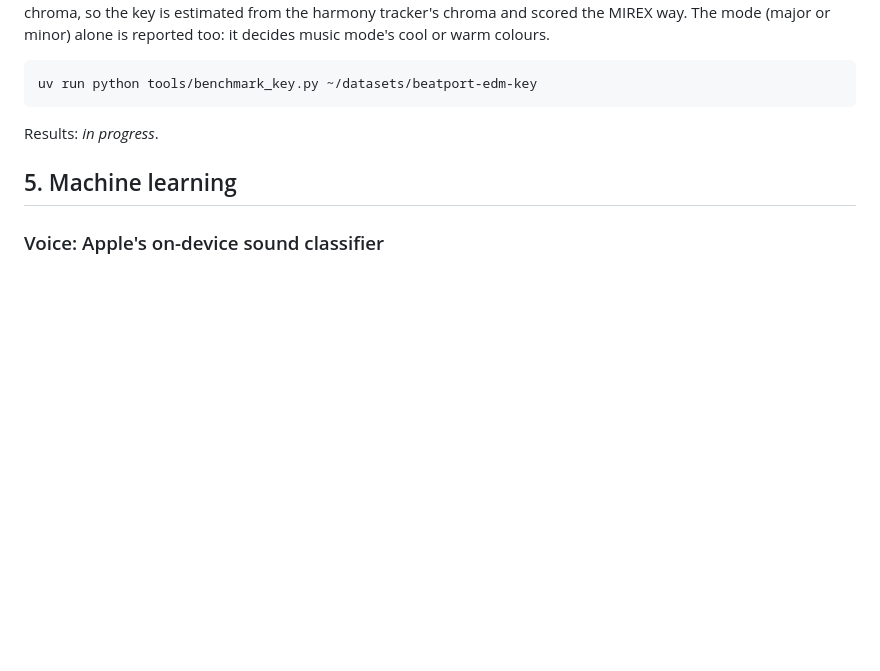
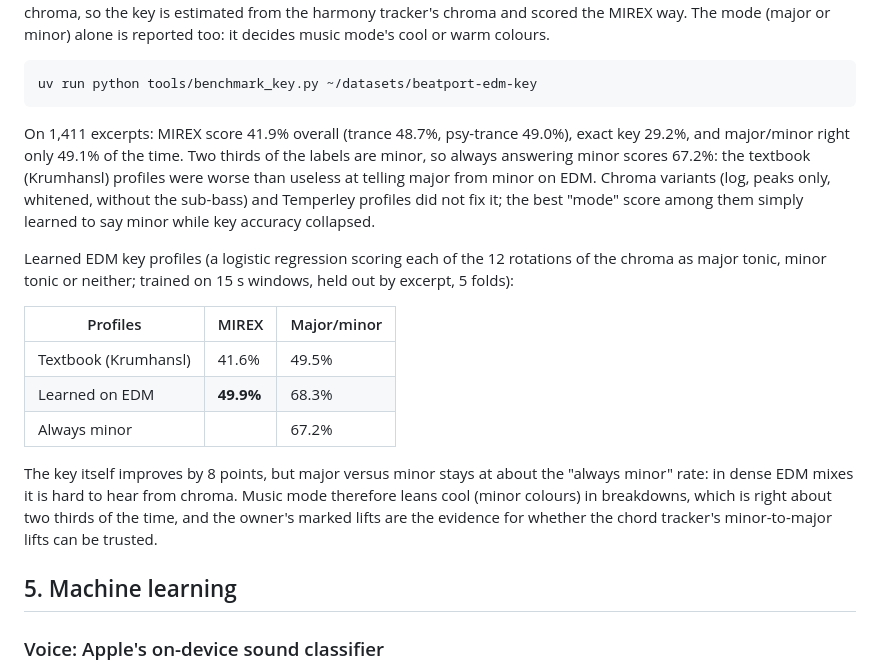
Before and after one commit to jtannahill/amaran-mcp, a Markdown page: docs/research.md, the part around the change. Rendered like a GitHub page; blank space fills up the shorter version.

Commit message:
Research write-up: key benchmark and learned EDM key profiles
Co-Authored-By: Claude Opus 5.5 <noreply@anthropic.com>

````diff
--- a/docs/research.md
+++ b/docs/research.md
@@ -107,7 +107,29 @@ warm colours.
 uv run python tools/benchmark_key.py ~/datasets/beatport-edm-key
 ```
 
-Results: _in progress_.
+On 1,411 excerpts: MIREX score 41.9% overall (trance 48.7%, psy-trance
+49.0%), exact key 29.2%, and major/minor right only 49.1% of the time. Two
+thirds of the labels are minor, so always answering minor scores 67.2%: the
+textbook (Krumhansl) profiles were worse than useless at telling major from
+minor on EDM. Chroma variants (log, peaks only, whitened, without the sub-bass)
+and Temperley profiles did not fix it; the best "mode" score among them simply
+learned to say minor while key accuracy collapsed.
+
+Learned EDM key profiles (a logistic regression scoring each of the 12
+rotations of the chroma as major tonic, minor tonic or neither; trained on 15 s
+windows, held out by excerpt, 5 folds):
+
+| Profiles | MIREX | Major/minor |
+| --- | --- | --- |
+| Textbook (Krumhansl) | 41.6% | 49.5% |
+| Learned on EDM | **49.9%** | 68.3% |
+| Always minor | | 67.2% |
+
+The key itself improves by 8 points, but major versus minor stays at about the
+"always minor" rate: in dense EDM mixes it is hard to hear from chroma. Music
+mode therefore leans cool (minor colours) in breakdowns, which is right about
+two thirds of the time, and the owner's marked lifts are the evidence for
+whether the chord tracker's minor-to-major lifts can be trusted.
 
 ## 5. Machine learning
 
````
